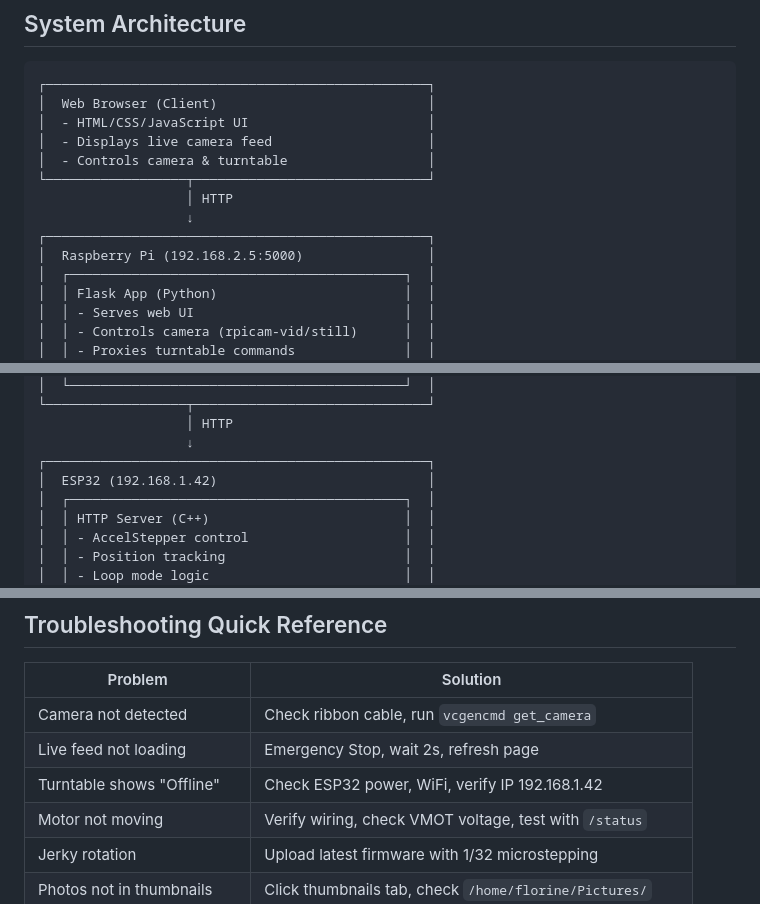
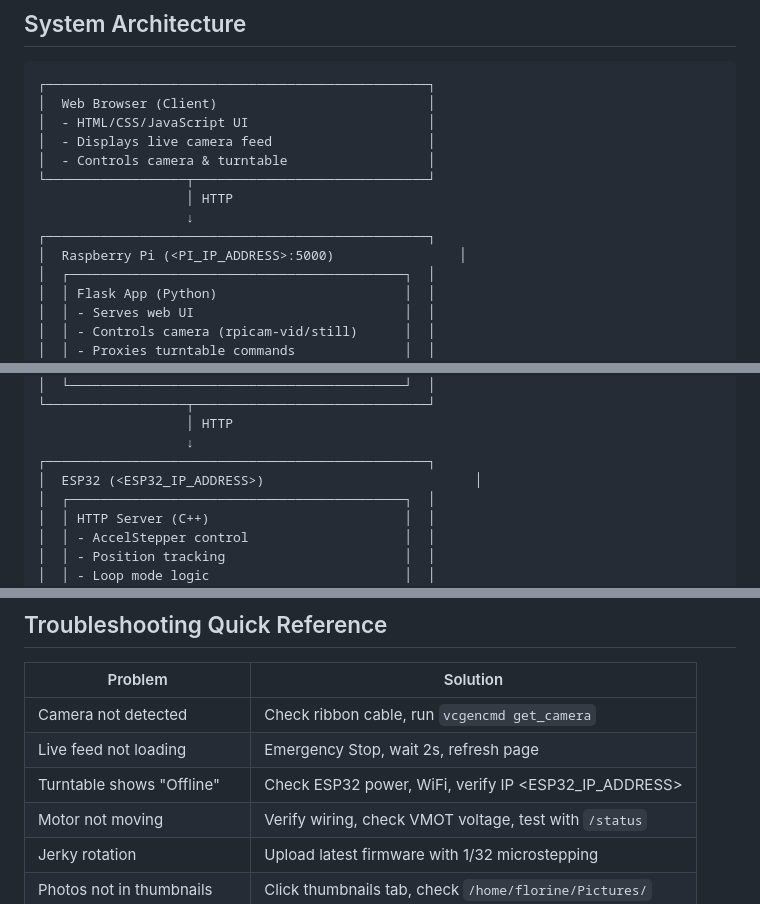
Before and after one commit to fitaine/manege, a Markdown page: hardware/PHOTOBOX_TURNTABLE_README.md, 3 parts joined by grey strips. Rendered like a GitHub page.

```diff
--- a/hardware/PHOTOBOX_TURNTABLE_README.md
+++ b/hardware/PHOTOBOX_TURNTABLE_README.md
@@ -125,7 +125,7 @@ Your photobox is a complete automated photography system for capturing basketry
                    │ HTTP
                    ↓
 ┌─────────────────────────────────────────────────┐
-│  Raspberry Pi (192.168.2.5:5000)                │
+│  Raspberry Pi (<PI_IP_ADDRESS>:5000)                │
 │  ┌───────────────────────────────────────────┐  │
 │  │ Flask App (Python)                        │  │
 │  │ - Serves web UI                           │  │
@@ -144,7 +144,7 @@ Your photobox is a complete automated photography system for capturing basketry
                    │ HTTP
                    ↓
 ┌─────────────────────────────────────────────────┐
-│  ESP32 (192.168.1.42)                           │
+│  ESP32 (<ESP32_IP_ADDRESS>)                           │
 │  ┌───────────────────────────────────────────┐  │
 │  │ HTTP Server (C++)                         │  │
 │  │ - AccelStepper control                    │  │
@@ -526,7 +526,7 @@ preposition_time = 2.0       # Adjust if needed
 |---------|----------|
 | Camera not detected | Check ribbon cable, run `vcgencmd get_camera` |
 | Live feed not loading | Emergency Stop, wait 2s, refresh page |
-| Turntable shows "Offline" | Check ESP32 power, WiFi, verify IP 192.168.1.42 |
+| Turntable shows "Offline" | Check ESP32 power, WiFi, verify IP <ESP32_IP_ADDRESS> |
 | Motor not moving | Verify wiring, check VMOT voltage, test with `/status` |
 | Jerky rotation | Upload latest firmware with 1/32 microstepping |
 | Photos not in thumbnails | Click thumbnails tab, check `/home/florine/Pictures/` |
```
Also changed, not shown: other parts of hardware/PHOTOBOX_TURNTABLE_README.md (+7 -7 lines).
